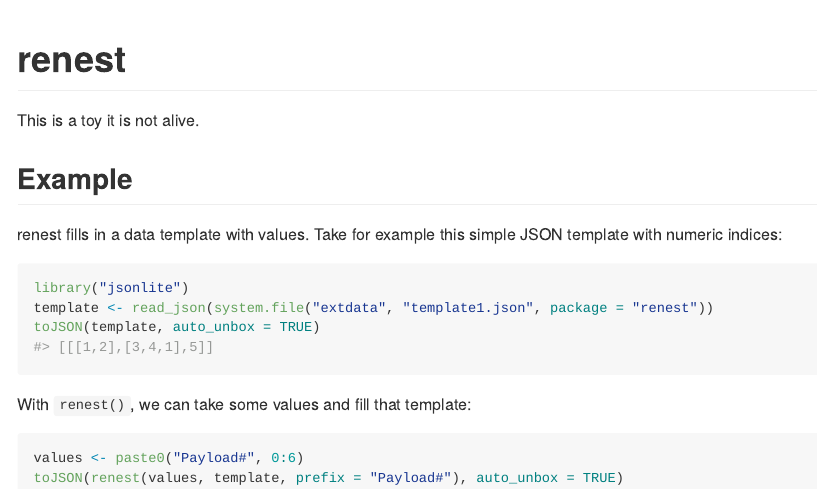
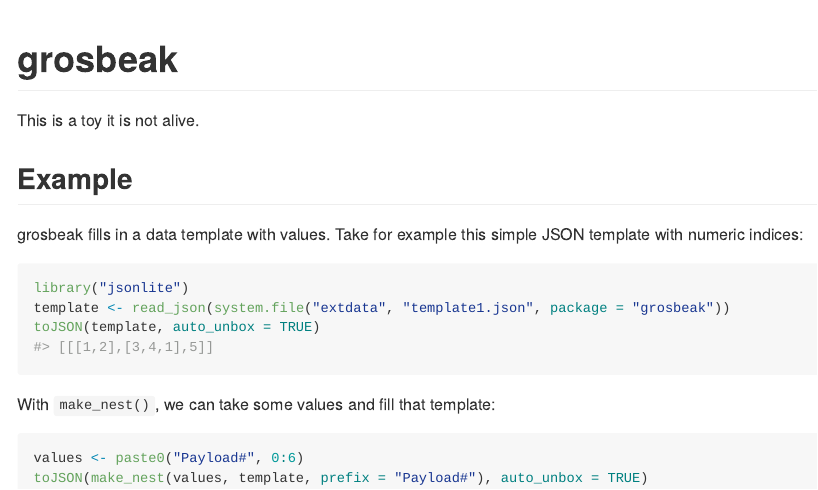
Before and after one commit to zkamvar/grosbeak, an R Markdown document (README.Rmd): the page in a window 1100 px wide, from its top. The pictures show the output file README.md that the author committed with the source, drawn offline in the style of GitHub; badge pictures from the web are left out.

Commit message:
rename renest to grosbeak
This is a better description of what this actually does

````diff
--- a/README.Rmd
+++ b/README.Rmd
@@ -13,29 +13,29 @@ knitr::opts_chunk$set(
 )
 ```
 
-# renest
+# grosbeak
 
 <!-- badges: start -->
 [![Lifecycle: experimental](https://img.shields.io/badge/lifecycle-experimental-orange.svg)](https://lifecycle.r-lib.org/articles/stages.html#experimental)
-[![CRAN status](https://www.r-pkg.org/badges/version/renest)](https://CRAN.R-project.org/package=renest)
+[![CRAN status](https://www.r-pkg.org/badges/version/grosbeak)](https://CRAN.R-project.org/package=grosbeak)
 <!-- badges: end -->
 
 This is a toy it is not alive.
 
 ## Example
 
-renest fills in a data template with values. Take for example this simple JSON
+grosbeak fills in a data template with values. Take for example this simple JSON
 template with numeric indices:
 
 ```{r example}
 library("jsonlite")
-template <- read_json(system.file("extdata", "template1.json", package = "renest"))
+template <- read_json(system.file("extdata", "template1.json", package = "grosbeak"))
 toJSON(template, auto_unbox = TRUE)
 ```
 
-With `renest()`, we can take some values and fill that template:
+With `make_nest()`, we can take some values and fill that template:
 
 ```{r example2}
 values <- paste0("Payload#", 0:6)
-toJSON(renest(values, template, prefix = "Payload#"), auto_unbox = TRUE)
+toJSON(make_nest(values, template, prefix = "Payload#"), auto_unbox = TRUE)
 ```
````
Also changed, not shown: R/make_nest.R (renamed from R/renest.R, +3 -3 lines), README.md, 10 other files.
